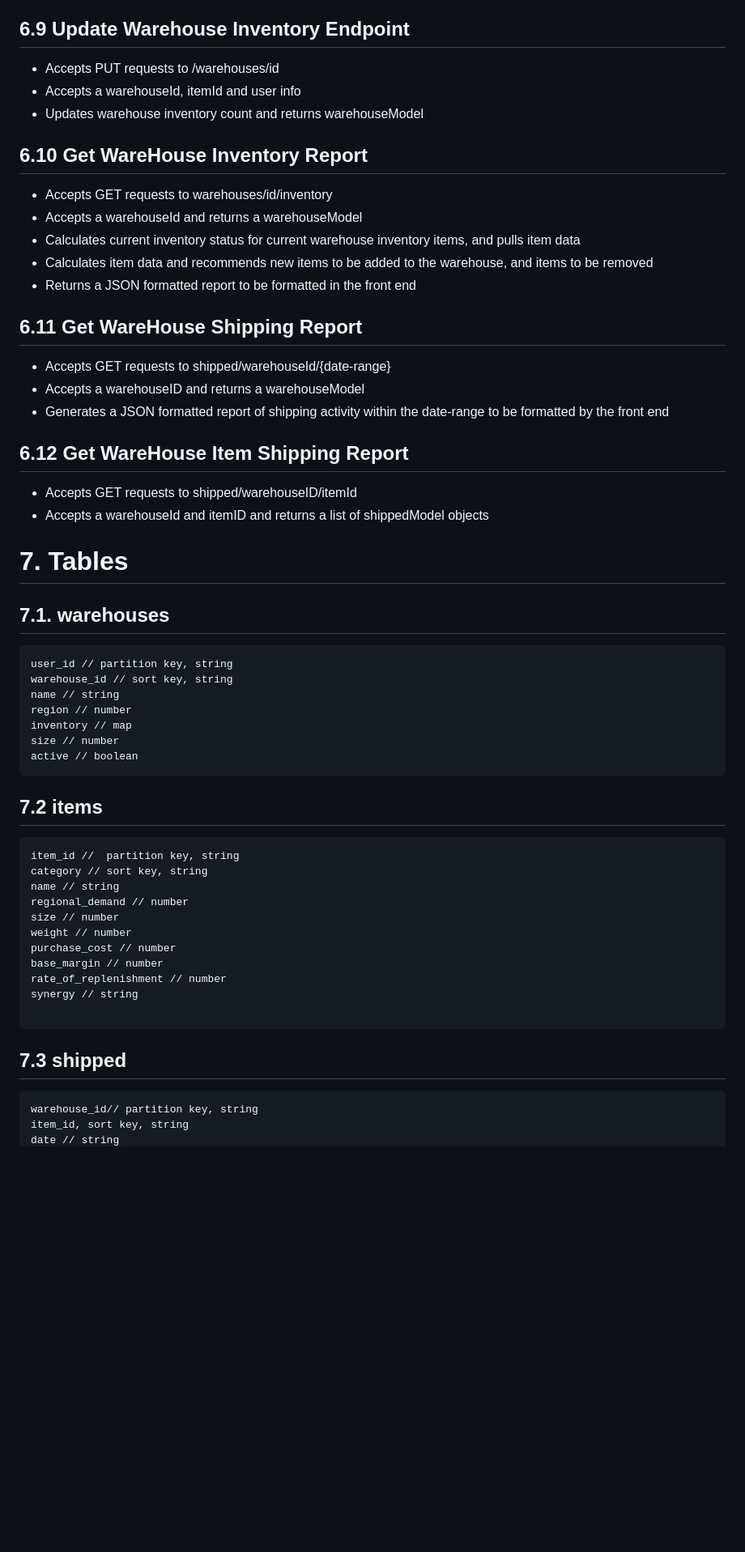
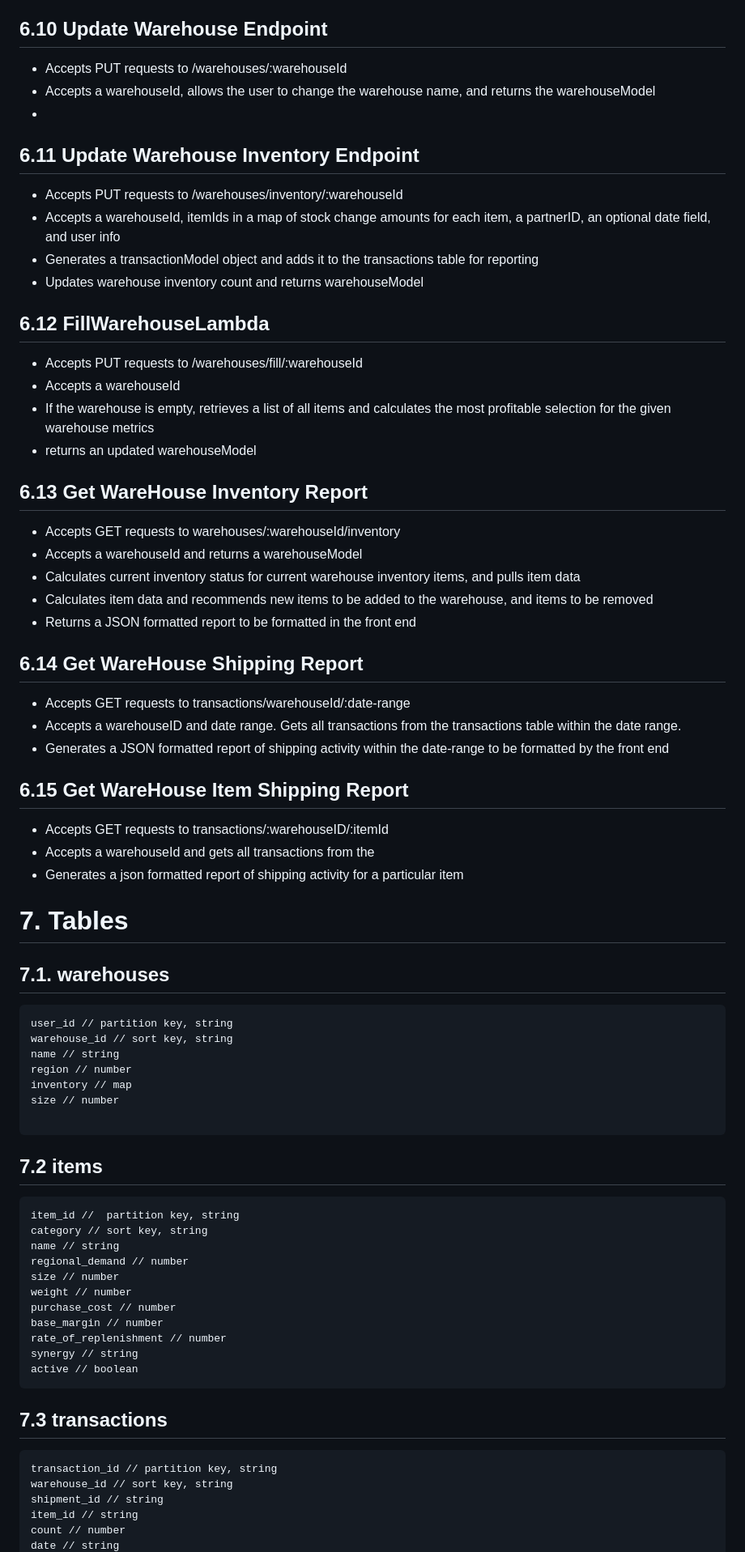
Before and after one commit to benbagwell/PopStock, a Markdown page: resources/design-document.md, the part around one of its changes. Shown at 81% size. Rendered like a GitHub page; blank space fills up the shorter version.

Commit message:
endpoints and tables updated

````diff
--- a/resources/design-document.md
+++ b/resources/design-document.md
@@ -130,25 +137,37 @@ String customerId
 * Accepts a warehouseId and user info, and deletes the matching warehouse, and shipping data
 
-## 6.9 Update Warehouse Inventory Endpoint
-* Accepts PUT requests to /warehouses/id
-* Accepts a warehouseId, itemId and user info
+## 6.10 Update Warehouse Endpoint
+* Accepts PUT requests to /warehouses/:warehouseId
+* Accepts a warehouseId, allows the user to change the warehouse name, and returns the warehouseModel
+*
+## 6.11 Update Warehouse Inventory Endpoint
+* Accepts PUT requests to /warehouses/inventory/:warehouseId
+* Accepts a warehouseId, itemIds in a map of stock change amounts for each item, a partnerID, an optional date field, and user info
+* Generates a transactionModel object and adds it to the transactions table for reporting
 * Updates warehouse inventory count and returns warehouseModel
 
-## 6.10 Get WareHouse Inventory Report
-* Accepts GET requests to warehouses/id/inventory
+## 6.12 FillWarehouseLambda
+* Accepts PUT requests to /warehouses/fill/:warehouseId
+* Accepts a warehouseId
+* If the warehouse is empty, retrieves a list of all items and calculates the most profitable selection for the given warehouse metrics
+* returns an updated warehouseModel
+
+## 6.13 Get WareHouse Inventory Report
+* Accepts GET requests to warehouses/:warehouseId/inventory
 * Accepts a warehouseId and returns a warehouseModel
 * Calculates current inventory status for current warehouse inventory items, and pulls item data
 * Calculates item data and recommends new items to be added to the warehouse, and items to be removed
 * Returns a JSON formatted report to be formatted in the front end
 
-## 6.11 Get WareHouse Shipping Report
- * Accepts GET requests to shipped/warehouseId/{date-range}
- * Accepts a warehouseID and returns a warehouseModel
+## 6.14 Get WareHouse Shipping Report
+ * Accepts GET requests to transactions/warehouseId/:date-range
+ * Accepts a warehouseID and date range.  Gets all transactions from the transactions table within the date range.
  * Generates a JSON formatted report of shipping activity within the date-range to be formatted by the front end
 
-## 6.12 Get WareHouse Item Shipping Report
-* Accepts GET requests to shipped/warehouseID/itemId
-* Accepts a warehouseId and itemID and returns a list of shippedModel objects
+## 6.15 Get WareHouse Item Shipping Report
+* Accepts GET requests to transactions/:warehouseID/:itemId
+* Accepts a warehouseId and gets all transactions from the
+* Generates a json formatted report of shipping activity for a particular item
 
 
 
@@ -163,7 +182,7 @@ name // string
 region // number
 inventory // map
 size // number
-active // boolean
+
 ```
 
 ## 7.2 items
@@ -178,11 +197,14 @@ purchase_cost // number
 base_margin // number
 rate_of_replenishment // number
 synergy // string
-
+active // boolean
 ```
 
-## 7.3 shipped
+## 7.3 transactions
 ```
-warehouse_id// partition key, string
-item_id, sort key, string
+transaction_id // partition key, string
+warehouse_id // sort key, string
+shipment_id // string
+item_id // string
+count // number
 date // string
````
Also changed, not shown: other parts of resources/design-document.md (+38 -31 lines).
